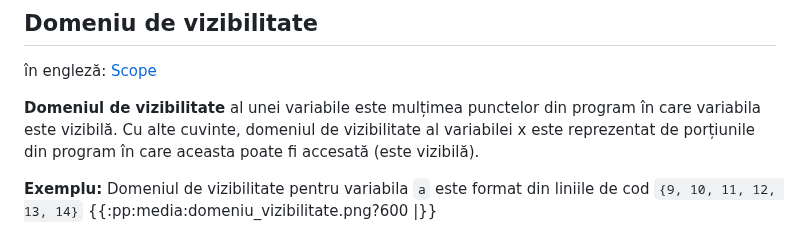
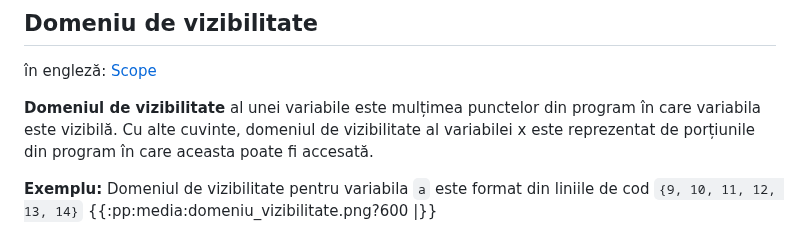
Before and after one commit to cs-pub-ro/PP-laboratoare, a Markdown page: racket/legare/README.md, the part around one of its changes. Drawn GitHub-style.

```diff
--- a/racket/legare/README.md
+++ b/racket/legare/README.md
@@ -25,7 +25,7 @@ Se urmărește stăpânirea conceptelor teoretice:
 punctelor din program în care variabila este vizibilă. Cu alte
 cuvinte, domeniul de vizibilitate al variabilei x este
         reprezentat de porțiunile din program în care aceasta poate fi
-        accesată (este vizibilă).
+        accesată.
 
 **Exemplu:** Domeniul de vizibilitate pentru variabila `a` este
         format din liniile de cod `{9, 10, 11, 12, 13, 14}`
```
Also changed, not shown: other parts of racket/legare/README.md (+2 -2 lines).
